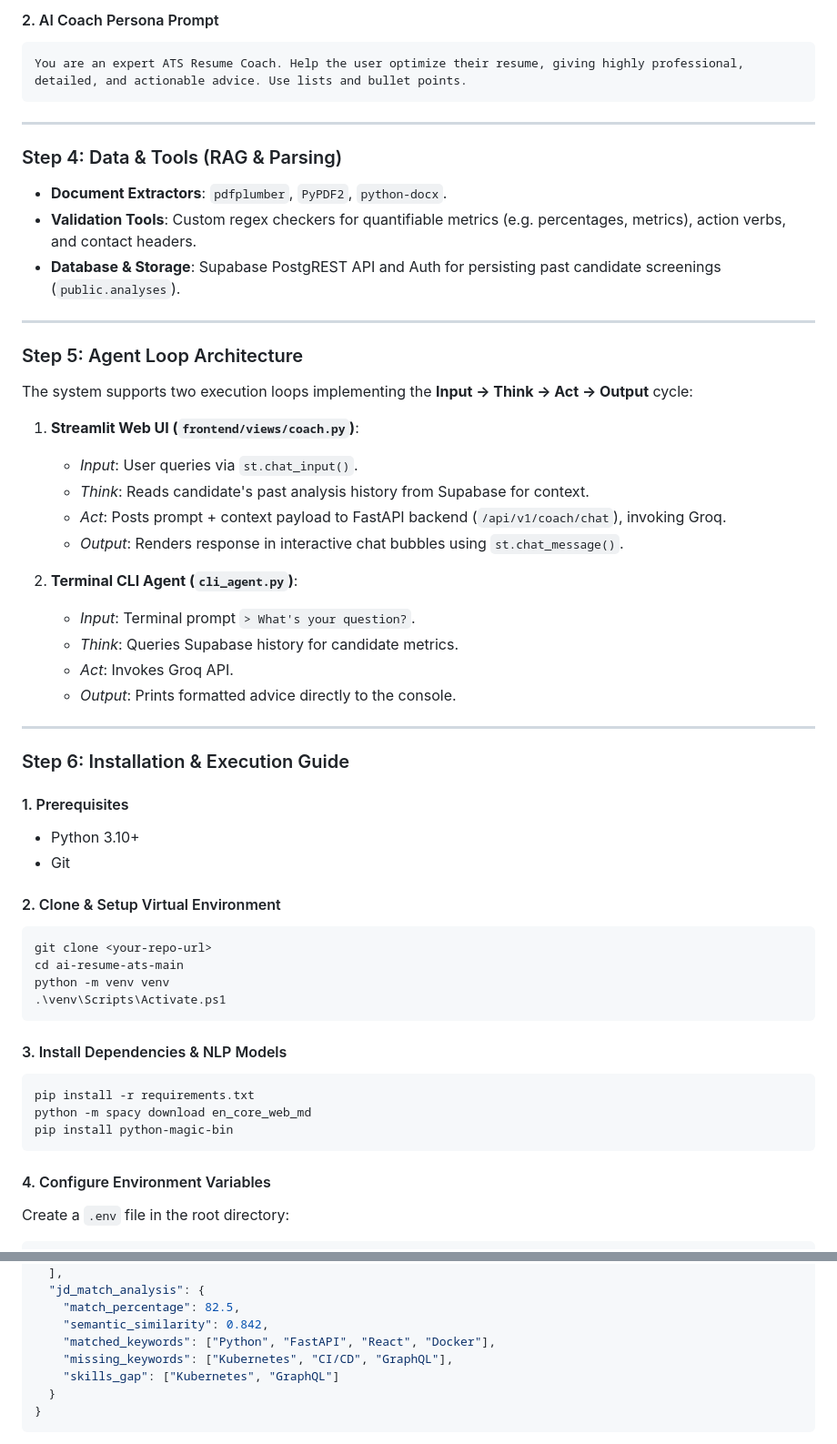
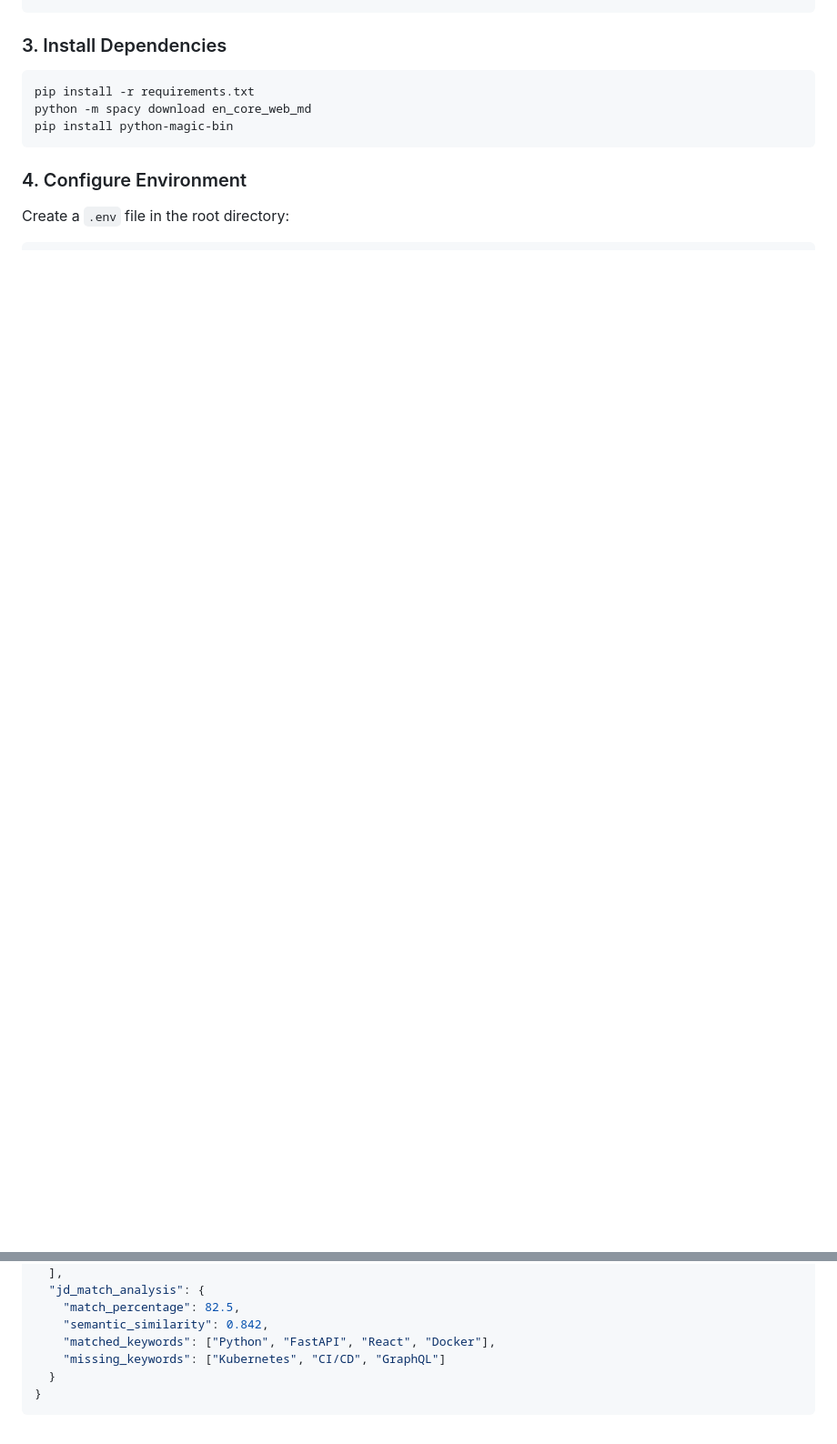
Before and after one commit to anilkumardesai18/Automated-ATS-resume, a Markdown page: README.md, 2 parts joined by grey strips. Shown at 91% size. GitHub-like rendering; folded sections open; blank space fills up the shorter version.

````diff
--- a/README.md
+++ b/README.md
@@ -101,57 +101,12 @@ You are a resume parser. Extract information from the resume and return ONLY a v
 ```
 
-#### 2. AI Coach Persona Prompt
-```text
-You are an expert ATS Resume Coach. Help the user optimize their resume, giving highly professional, detailed, and actionable advice. Use lists and bullet points.
-```
-
----
-
-### Step 4: Data & Tools (RAG & Parsing)
-- **Document Extractors**: `pdfplumber`, `PyPDF2`, `python-docx`.
-- **Validation Tools**: Custom regex checkers for quantifiable metrics (e.g. percentages, metrics), action verbs, and contact headers.
-- **Database & Storage**: Supabase PostgREST API and Auth for persisting past candidate screenings (`public.analyses`).
-
----
-
-### Step 5: Agent Loop Architecture
-The system supports two execution loops implementing the **Input → Think → Act → Output** cycle:
-
-1. **Streamlit Web UI (`frontend/views/coach.py`)**:
-   - *Input*: User queries via `st.chat_input()`.
-   - *Think*: Reads candidate's past analysis history from Supabase for context.
-   - *Act*: Posts prompt + context payload to FastAPI backend (`/api/v1/coach/chat`), invoking Groq.
-   - *Output*: Renders response in interactive chat bubbles using `st.chat_message()`.
-
-2. **Terminal CLI Agent (`cli_agent.py`)**:
-   - *Input*: Terminal prompt `> What's your question?`.
-   - *Think*: Queries Supabase history for candidate metrics.
-   - *Act*: Invokes Groq API.
-   - *Output*: Prints formatted advice directly to the console.
-
----
-
-### Step 6: Installation & Execution Guide
-
-#### 1. Prerequisites
-- Python 3.10+
-- Git
-
-#### 2. Clone & Setup Virtual Environment
-```powershell
-git clone <your-repo-url>
-cd ai-resume-ats-main
-python -m venv venv
-.\venv\Scripts\Activate.ps1
-```
-
-#### 3. Install Dependencies & NLP Models
-```powershell
+### 3. Install Dependencies
+```bash
 pip install -r requirements.txt
 python -m spacy download en_core_web_md
 pip install python-magic-bin
 ```
 
-#### 4. Configure Environment Variables
+### 4. Configure Environment
 Create a `.env` file in the root directory:
 ```env
@@ -231,8 +180,7 @@ alter table public.analyses enable row level security;
     "match_percentage": 82.5,
     "semantic_similarity": 0.842,
     "matched_keywords": ["Python", "FastAPI", "React", "Docker"],
-    "missing_keywords": ["Kubernetes", "CI/CD", "GraphQL"],
-    "skills_gap": ["Kubernetes", "GraphQL"]
+    "missing_keywords": ["Kubernetes", "CI/CD", "GraphQL"]
   }
 }
 ```
````
Also changed, not shown: other parts of README.md (+118 -127 lines).
